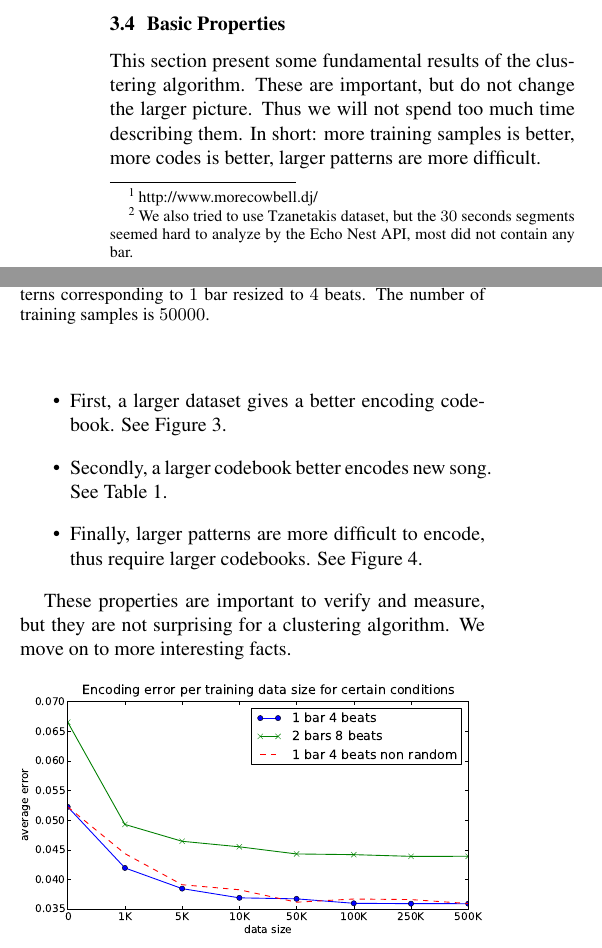
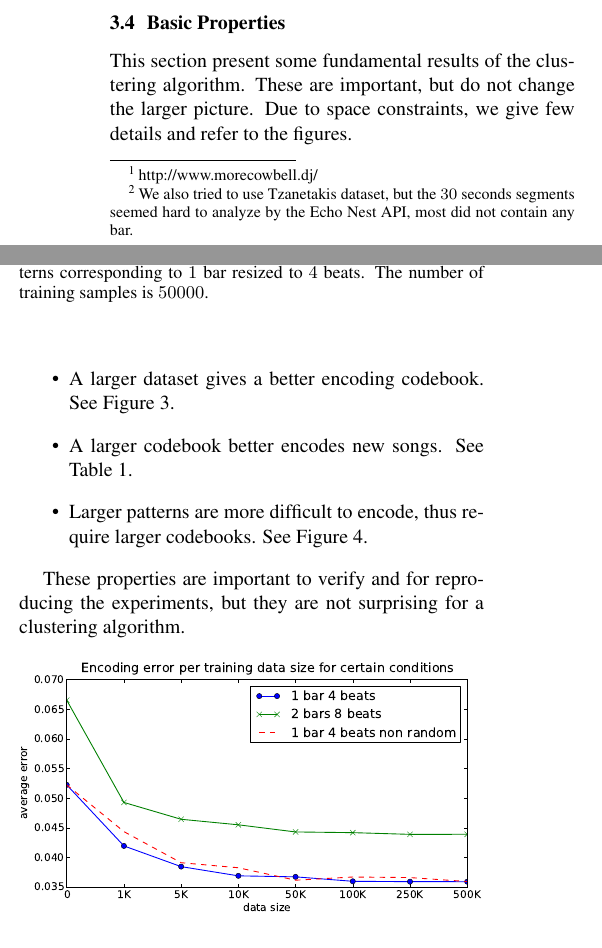
Before and after one commit to tbertinmahieux/BostonHackDay, a LaTeX paper (Paper/Paper.tex): two parts of the columns of page 3 of 7, joined at a grey line, cut so that both start at the same text. Compiled offline with pdfLaTeX.

Commit message:
improved

```diff
--- a/Paper/Paper.tex
+++ b/Paper/Paper.tex
@@ -339,20 +339,19 @@ We assume $p1$ and $p2$ have the same size.
 
 \subsection{Basic Properties}
 This section present some fundamental results of the clustering algorithm.
-These are important, but do not change the larger picture. Thus we will not
-spend too much time describing them. In short: more training samples is
-better, more codes is better, larger patterns are more difficult.
+These are important, but do not change the larger picture. Due to space
+constraints, we give few details and refer to the figures.
 \begin{itemize}
-\item First, a larger dataset gives a better encoding codebook. See Figure
+\item A larger dataset gives a better encoding codebook. See Figure
 \ref{fig:data_sizes}.
-\item Secondly, a larger codebook better encodes new song. See
+\item A larger codebook better encodes new songs. See
 Table \ref{tab:cbsize}.
-\item Finally, larger patterns are more difficult to encode, thus require
+\item Larger patterns are more difficult to encode, thus require
 larger codebooks. See Figure \ref{fig:perbeat}.
 \end{itemize}
 
-These properties are important to verify and measure, but they are not
-surprising for a clustering algorithm. We move on to more interesting facts.
+These properties are important to verify and for reproducing the experiments,
+but they are not surprising for a clustering algorithm.
 
 \begin{figure}[htb]
 \begin{center}
```
